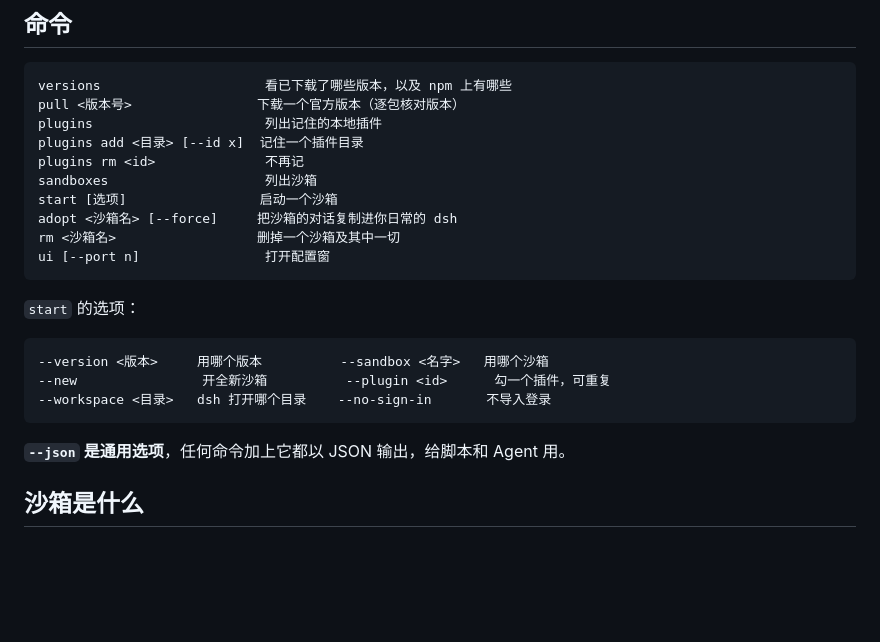
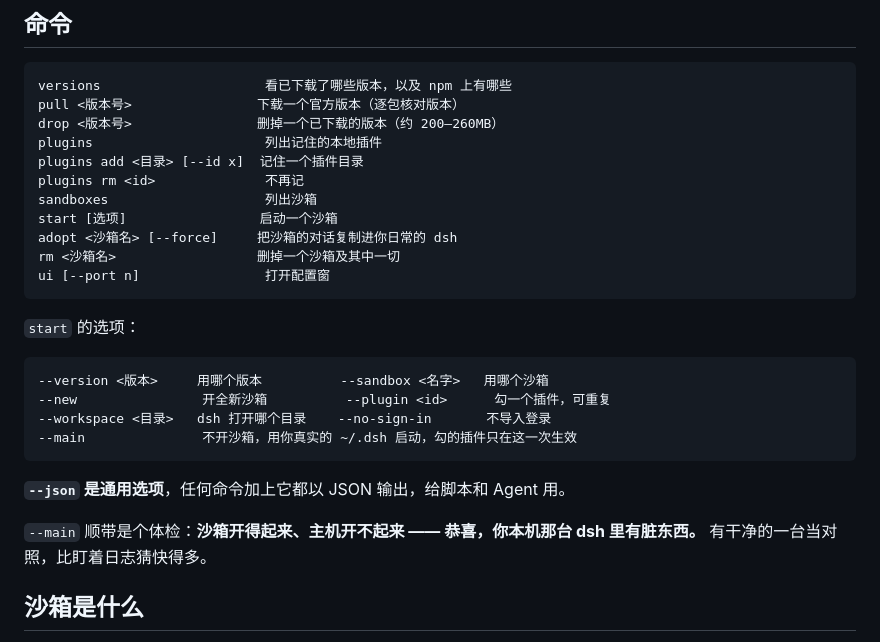
Before and after one commit to 33moren33/dsh-box, a Markdown page: README.md, the part around the change. GitHub-like rendering; blank space fills up the shorter version.

Commit message:
docs: 补 drop 与 --main，主机起不来即体检

````diff
--- a/README.md
+++ b/README.md
@@ -56,6 +56,7 @@ dsh 本身没有任何平台限制、是纯 JavaScript，所以 Windows、macOS
 ```
 versions                     看已下载了哪些版本，以及 npm 上有哪些
 pull <版本号>                下载一个官方版本（逐包核对版本）
+drop <版本号>                删掉一个已下载的版本（约 200–260MB）
 plugins                      列出记住的本地插件
 plugins add <目录> [--id x]  记住一个插件目录
 plugins rm <id>              不再记
@@ -72,9 +73,12 @@ ui [--port n]                打开配置窗
 --version <版本>     用哪个版本          --sandbox <名字>   用哪个沙箱
 --new                开全新沙箱          --plugin <id>      勾一个插件，可重复
 --workspace <目录>   dsh 打开哪个目录    --no-sign-in       不导入登录
+--main               不开沙箱，用你真实的 ~/.dsh 启动，勾的插件只在这一次生效
 ```
 
 **`--json` 是通用选项**，任何命令加上它都以 JSON 输出，给脚本和 Agent 用。
+
+`--main` 顺带是个体检：**沙箱开得起来、主机开不起来 —— 恭喜，你本机那台 dsh 里有脏东西。** 有干净的一台当对照，比盯着日志猜快得多。
 
 ## 沙箱是什么
 
````
